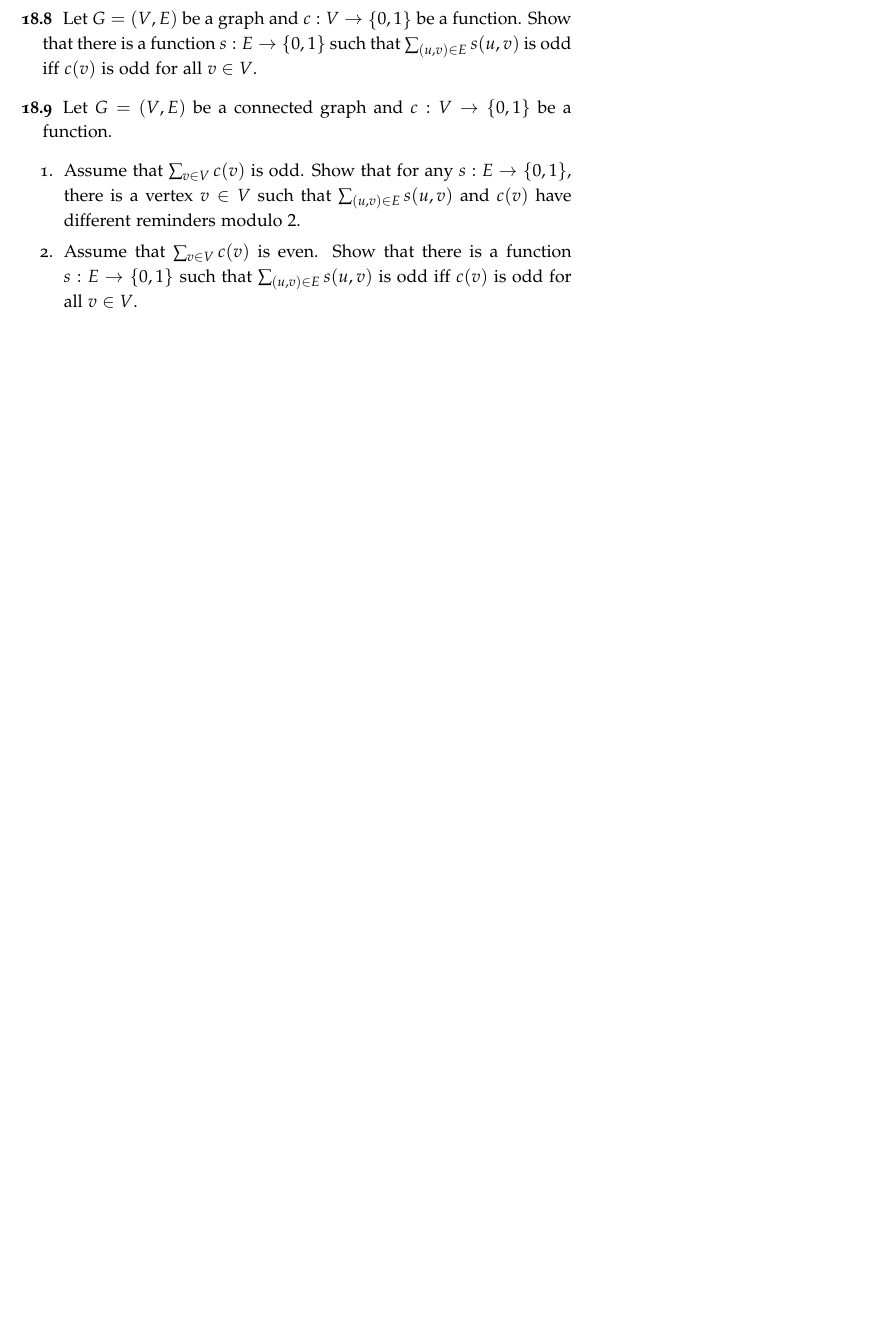
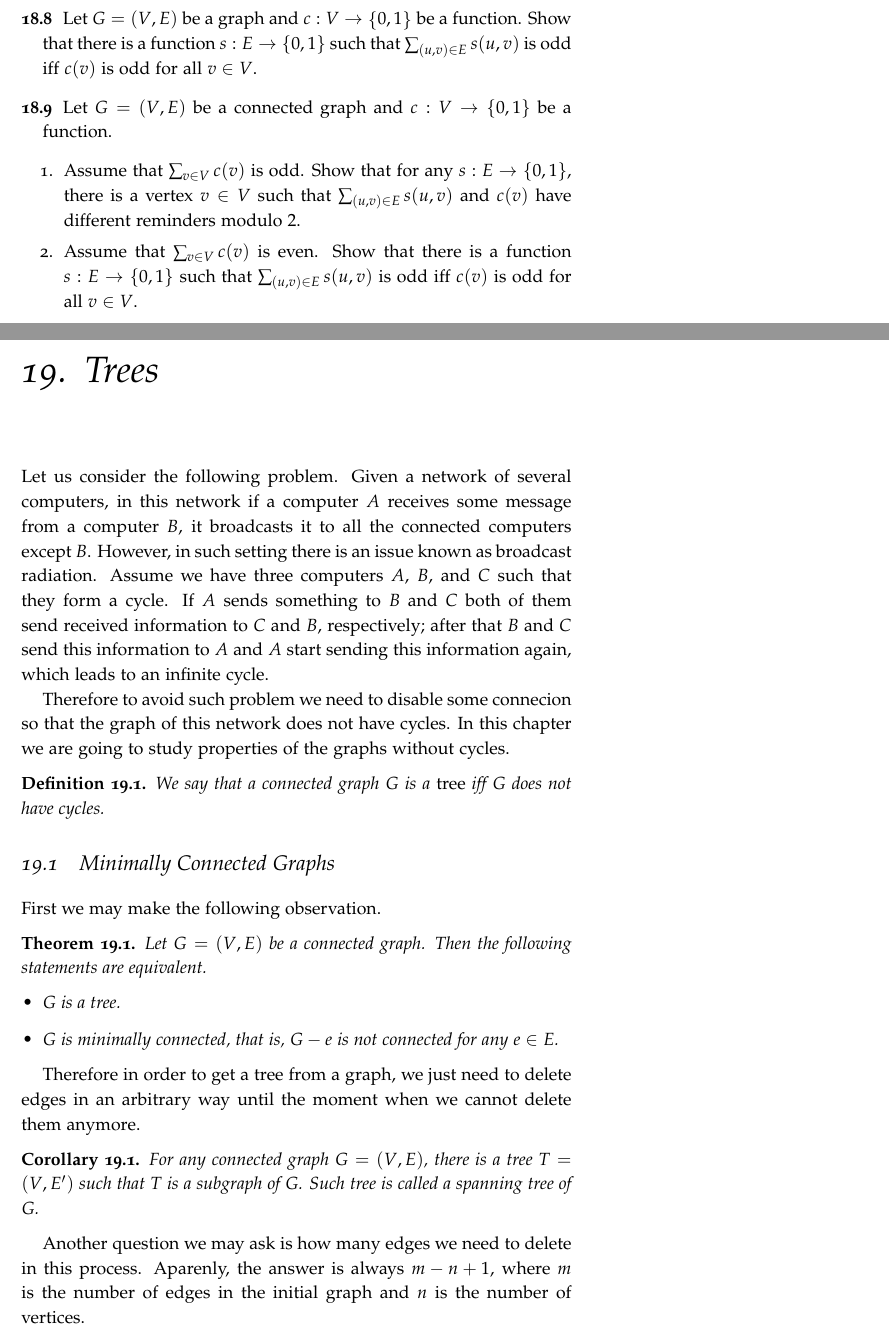
Before and after one commit to alexanderknop/I2DM, a LaTeX thesis (main.tex, which reads parts/part_4/chapter_19_trees.tex): part of page 139 of 145 before the commit and two parts of pages 139 and 141 of 147 after it, the two joined at a grey line, cut so that both start at the same text, the shorter picture padded with empty space. The pictures show the PDF file I2DM.pdf that the author committed with the source.

Commit message:
Add the content of the chapter

```diff
--- /dev/null
+++ b/parts/part_4/chapter_19_trees.tex
@@ -0,0 +1,40 @@
+\chapter{Trees}
+Let us consider the following problem. Given a network of several computers,
+in this network if a computer $A$ receives some message from a computer $B$,
+it broadcasts it to all the connected computers except $B$.
+However, in such setting there is an issue known as broadcast radiation.
+Assume we have three computers $A$, $B$, and $C$ such that they form a cycle.
+If $A$ sends something to $B$ and $C$ both of them send received information to
+$C$ and $B$, respectively; after that $B$ and $C$ send this information to $A$
+and $A$ start sending this information again, which leads to an infinite cycle.
+
+Therefore to avoid such problem we need to disable some connecion so that the
+graph of this network does not have cycles.
+In this chapter we are going to study properties of the graphs without cycles.
+\begin{definition}
+  We say that a connected graph $G$ is a \emph{tree} iff $G$ does not have cycles.
+\end{definition}
+
+\section{Minimally Connected Graphs}
+First we may make the following observation.
+\begin{theorem}
+  Let $G = (V, E)$ be a connected graph. Then the following statements are
+  equivalent.
+  \begin{itemize}
+    \item $G$ is a tree.
+    \item $G$ is minimally connected, that is, $G - e$ is not connected for any
+      $e \in E$.
+  \end{itemize}
+\end{theorem}
+
+Therefore in order to get a tree from a graph, we just need to delete edges
+in an arbitrary way until the moment when we cannot delete them anymore.
+\begin{corollary}
+  For any connected graph $G = (V, E)$, there is a tree $T = (V, E')$ such
+  that $T$ is a subgraph of $G$. Such tree is called a spanning tree of $G$.
+\end{corollary}
+
+Another question we may ask is how many edges we need to delete in this process.
+Aparenly, the answer is always $m - n + 1$, where $m$ is the number of edges in
+the initial graph and $n$ is the number of vertices.
+\begin{theorem}
@@ -0,0 +44 @@
+\end{theorem}
@@ -0,0 +52,6 @@
+\begin{definition}
+  Let $G = (V, E)$ be a connected graph, and $w : E \to \R$ be weights of edges.
+  Then we say that a spanning tree $T = (V, E')$ of $G$ is a
+  \emph{minimum-weight spanning tree} of $G$ if
+  $\sum_{e \in E'} w(e) \le \sum_{e \in E''} w(e)$ for any spanning tree
+  $T' = (V, E'')$ of $G$.
@@ -0,0 +64,34 @@
+\begin{exercise}
+  Let $G = (V, E)$ be some graph and $w : E \to \R$ be a weight function such
+  that $w(e) = 1$. How to to find efficiently the minimum-weight spanning tree
+  of $G$?
+\end{exercise}
+
+
+Surprisingly, one may find such a minimum-weight spanning tree using the
+following greedy algorithm.
+\begin{algorithm}
+  \begin{algorithmic}[1]
+    \Function{Kruskal}{$n$, $E$, $w$}
+      \State Let $e_1$, \dots, $e_m$ be the edges from $E$ sorted in the
+        ascending order with respect to $w$.
+      \State $i \gets 1$
+      \State Set $T$ to be an empty graph.
+      \While{$i \le n$}
+        \If{$T + e_i$ does not have cycles}
+          \State $T \gets T + e_i$
+        \EndIf
+        \State Increase $i$ by $1$.
+      \EndWhile
+      \State \Return{$T$}
+    \EndFunction
+  \end{algorithmic}
+  \caption{Kruskal's algorithm, the algorithm that returns a minimum-weight
+  spanning tree of the graph on $[n]$ with the set of edges $E$.}
+  \label{algorithm:kruskal}
+\end{algorithm}
+
+\begin{theorem}
+  If the graph $([n], E)$ is connected, then Algorithm~\ref{algorithm:kruskal}
+  returns a minimum-weight spanning tree of the graph $([n], E)$.
+\end{theorem}
```
Also changed, not shown: main.tex (+1 -0 lines), I2DM.pdf, parts/part_4/chapter_19_trees.tex (16 more changed lines).
